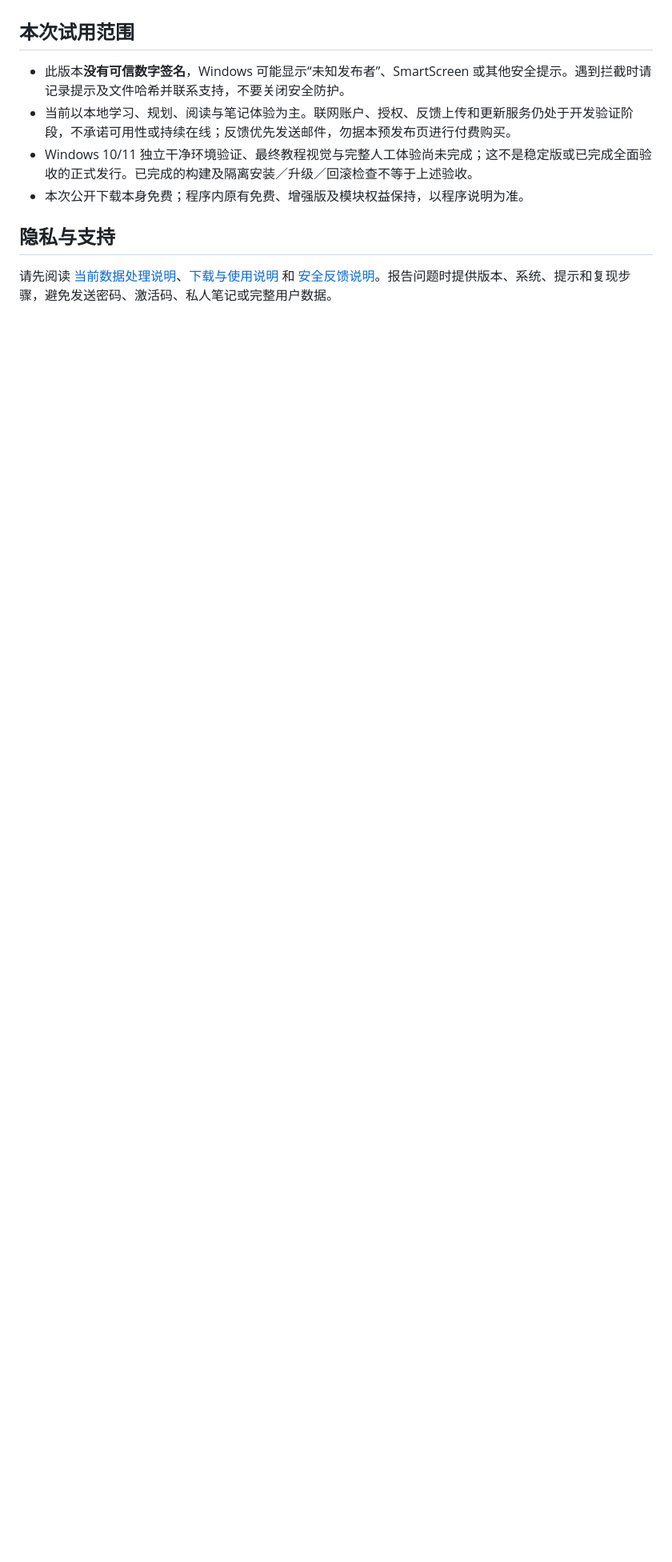
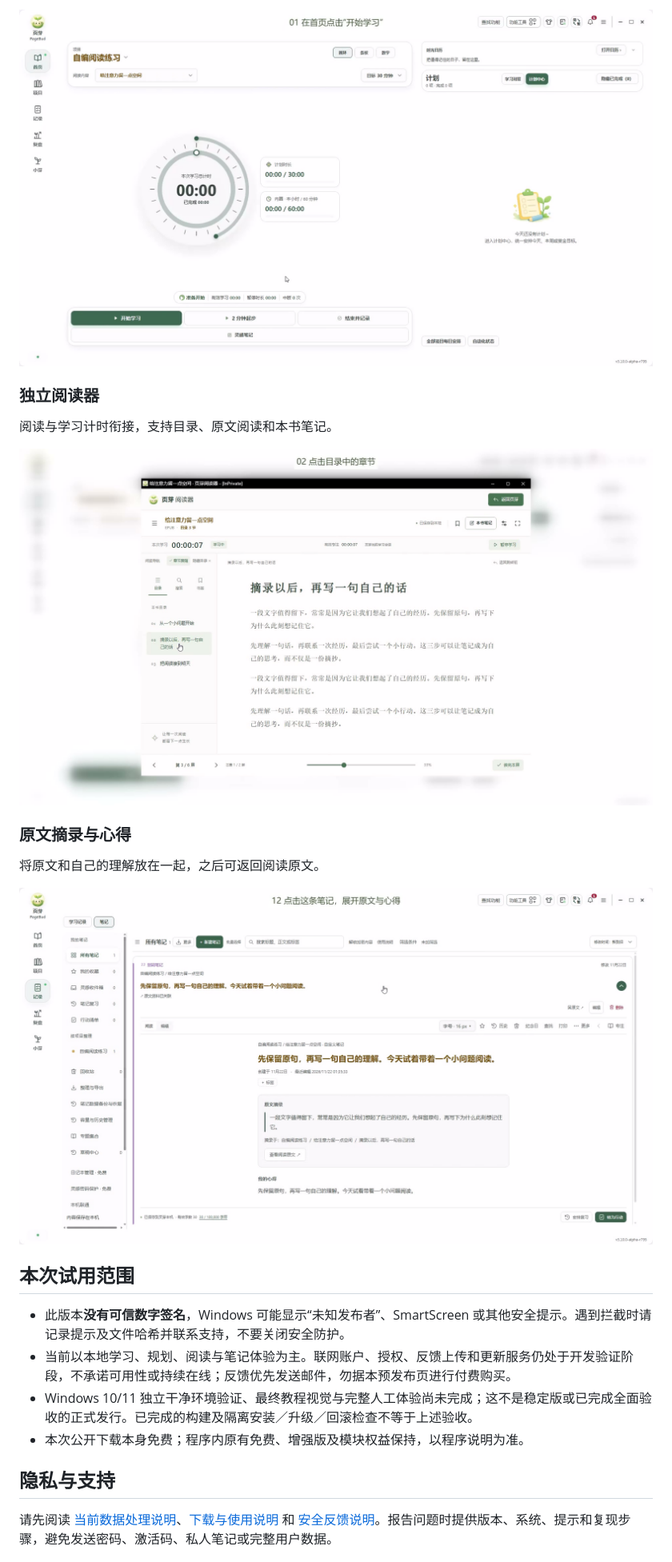
Before and after one commit to nanamiyananaa-code/PageBud-Downloads, a Markdown page: README.md, the part around one of its changes. Shown at 80% size. Drawn GitHub-style; pictures changed too: assets/screenshots/reader.jpg (added), assets/screenshots/reading-notes.jpg (added), assets/screenshots/study-home.jpg (added); blank space fills up the shorter version.

```diff
--- a/README.md
+++ b/README.md
@@ -19,3 +33,17 @@
+![页芽学习首页：项目、目标时长和学习计时](assets/screenshots/study-home.jpg)
+
+### 独立阅读器
+
+阅读与学习计时衔接，支持目录、原文阅读和本书笔记。
+
+![页芽独立阅读器：自编EPUB示例及目录](assets/screenshots/reader.jpg)
+
+### 原文摘录与心得
+
+将原文和自己的理解放在一起，之后可返回阅读原文。
+
+![页芽笔记：原文摘录、心得与查看阅读原文入口](assets/screenshots/reading-notes.jpg)
+
 ## 本次试用范围
 
 - 此版本**没有可信数字签名**，Windows 可能显示“未知发布者”、SmartScreen 或其他安全提示。遇到拦截时请记录提示及文件哈希并联系支持，不要关闭安全防护。
```
Also changed, not shown: other parts of README.md (+27 -0 lines).
